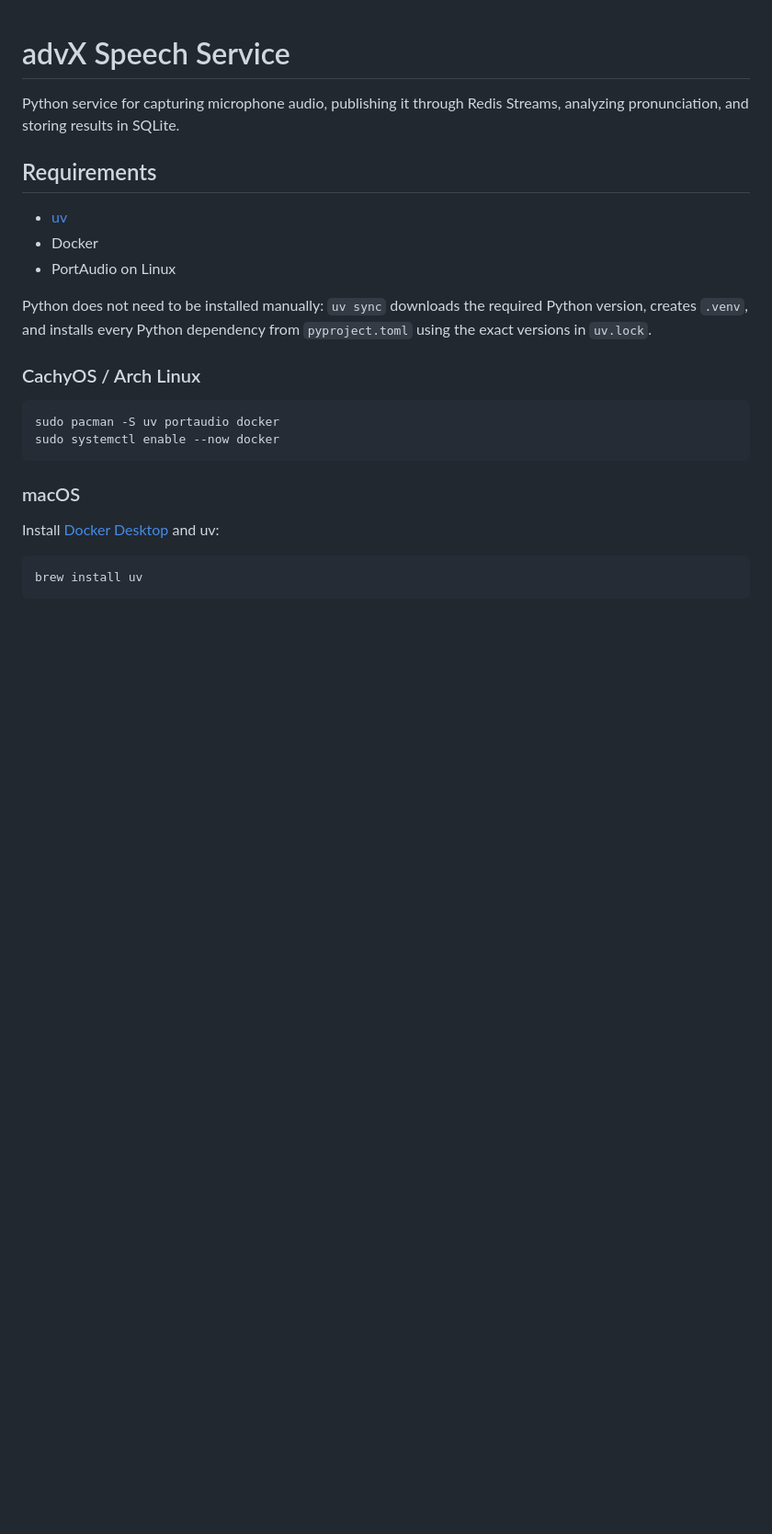
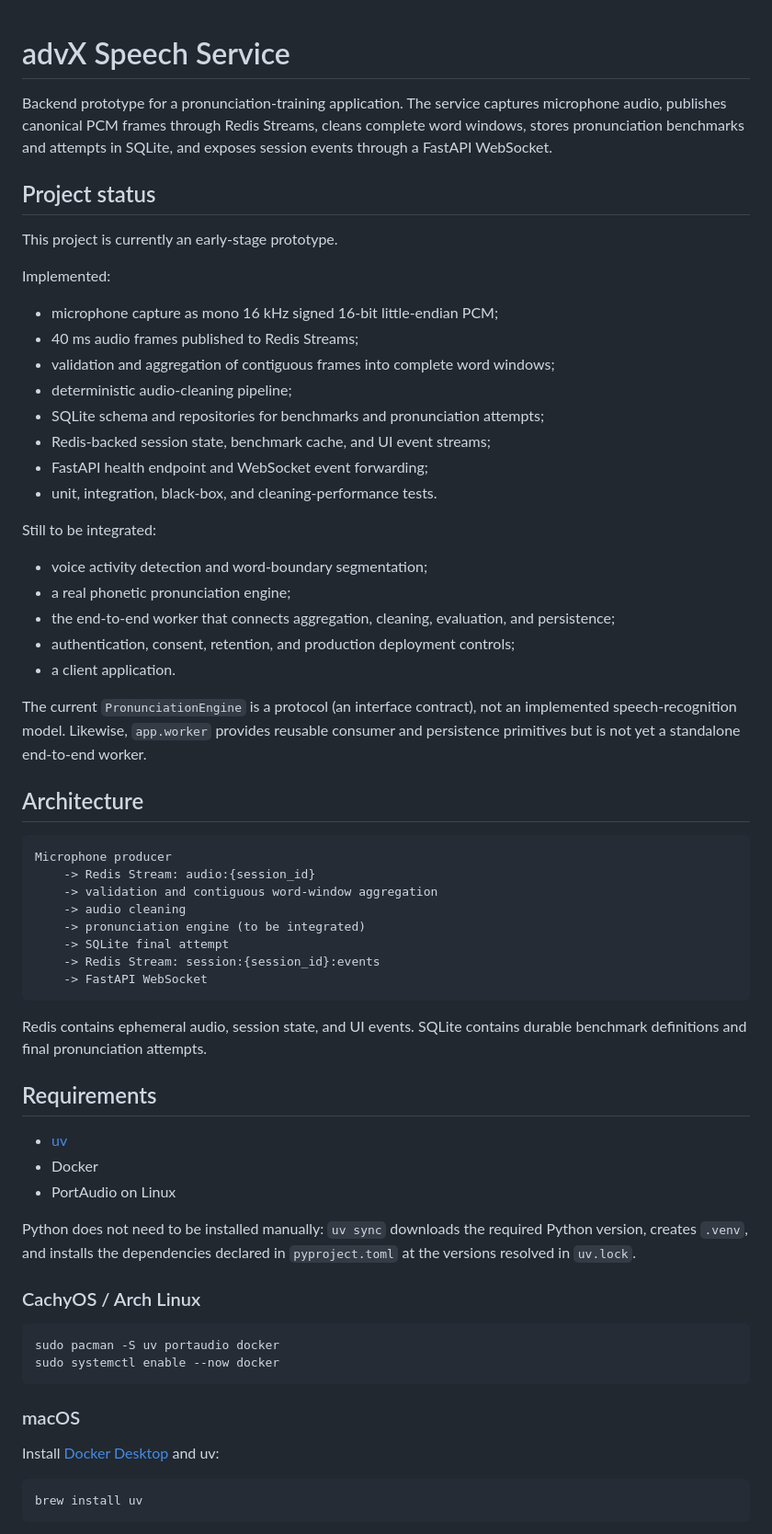
Before and after one commit to xtraid/KaleidoSpeech, a Markdown page: README.md, the part around one of its changes. Shown at 92% size. GitHub-like rendering; blank space fills up the shorter version.

````diff
--- a/README.md
+++ b/README.md
@@ -1,7 +1,54 @@
 # advX Speech Service
 
-Python service for capturing microphone audio, publishing it through Redis
-Streams, analyzing pronunciation, and storing results in SQLite.
+Backend prototype for a pronunciation-training application. The service captures
+microphone audio, publishes canonical PCM frames through Redis Streams, cleans
+complete word windows, stores pronunciation benchmarks and attempts in SQLite,
+and exposes session events through a FastAPI WebSocket.
+
+## Project status
+
+This project is currently an early-stage prototype.
+
+Implemented:
+
+- microphone capture as mono 16 kHz signed 16-bit little-endian PCM;
+- 40 ms audio frames published to Redis Streams;
+- validation and aggregation of contiguous frames into complete word windows;
+- deterministic audio-cleaning pipeline;
+- SQLite schema and repositories for benchmarks and pronunciation attempts;
+- Redis-backed session state, benchmark cache, and UI event streams;
+- FastAPI health endpoint and WebSocket event forwarding;
+- unit, integration, black-box, and cleaning-performance tests.
+
+Still to be integrated:
+
+- voice activity detection and word-boundary segmentation;
+- a real phonetic pronunciation engine;
+- the end-to-end worker that connects aggregation, cleaning, evaluation, and
+  persistence;
+- authentication, consent, retention, and production deployment controls;
+- a client application.
+
+The current `PronunciationEngine` is a protocol (an interface contract), not an
+implemented speech-recognition model. Likewise, `app.worker` provides reusable
+consumer and persistence primitives but is not yet a standalone end-to-end
+worker.
+
+## Architecture
+
+```text
+Microphone producer
+    -> Redis Stream: audio:{session_id}
+    -> validation and contiguous word-window aggregation
+    -> audio cleaning
+    -> pronunciation engine (to be integrated)
+    -> SQLite final attempt
+    -> Redis Stream: session:{session_id}:events
+    -> FastAPI WebSocket
+```
+
+Redis contains ephemeral audio, session state, and UI events. SQLite contains
+durable benchmark definitions and final pronunciation attempts.
 
 ## Requirements
 
@@ -10,8 +57,8 @@ Streams, analyzing pronunciation, and storing results in SQLite.
 - PortAudio on Linux
 
 Python does not need to be installed manually: `uv sync` downloads the required
-Python version, creates `.venv`, and installs every Python dependency from
-`pyproject.toml` using the exact versions in `uv.lock`.
+Python version, creates `.venv`, and installs the dependencies declared in
+`pyproject.toml` at the versions resolved in `uv.lock`.
 
 ### CachyOS / Arch Linux
 
````
Also changed, not shown: other parts of README.md (+67 -55 lines).
